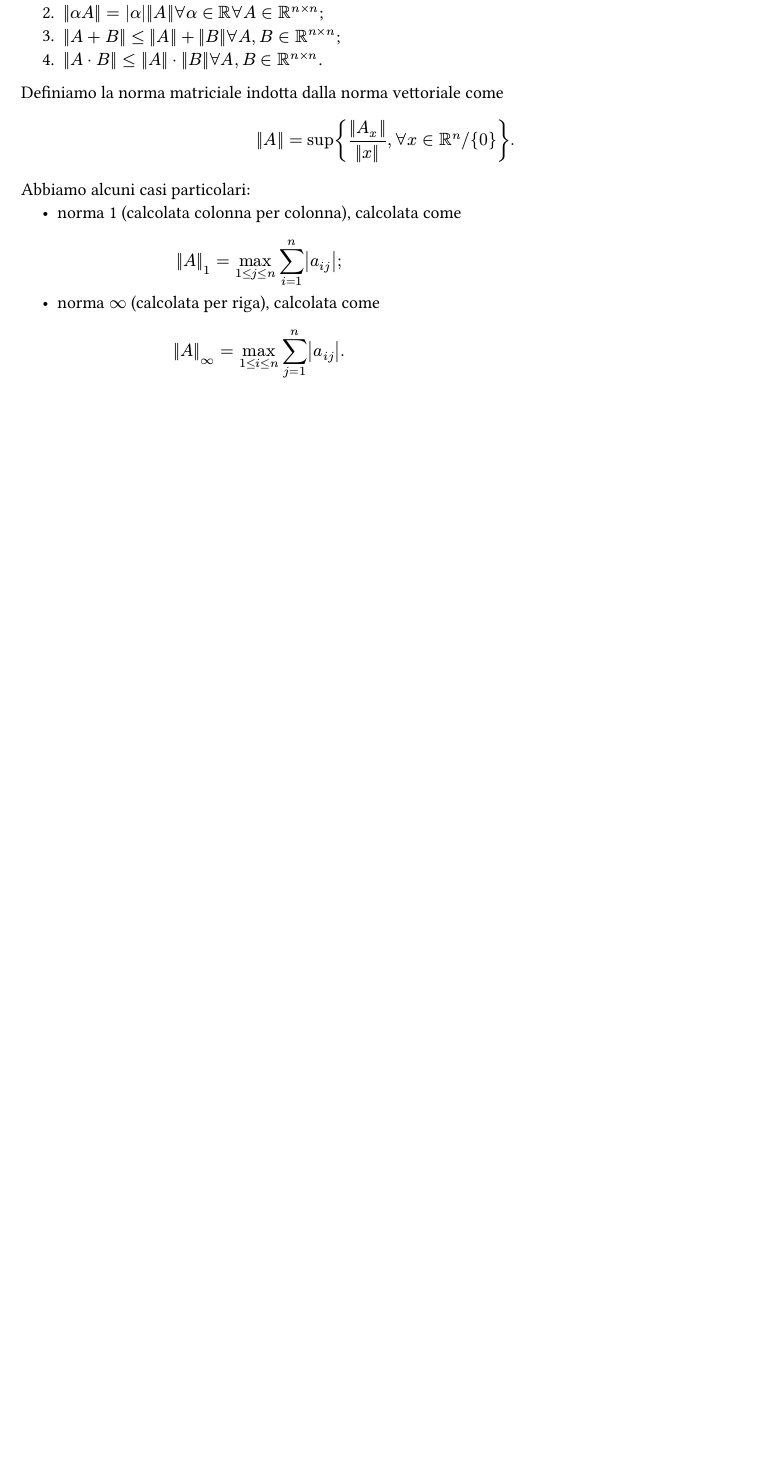
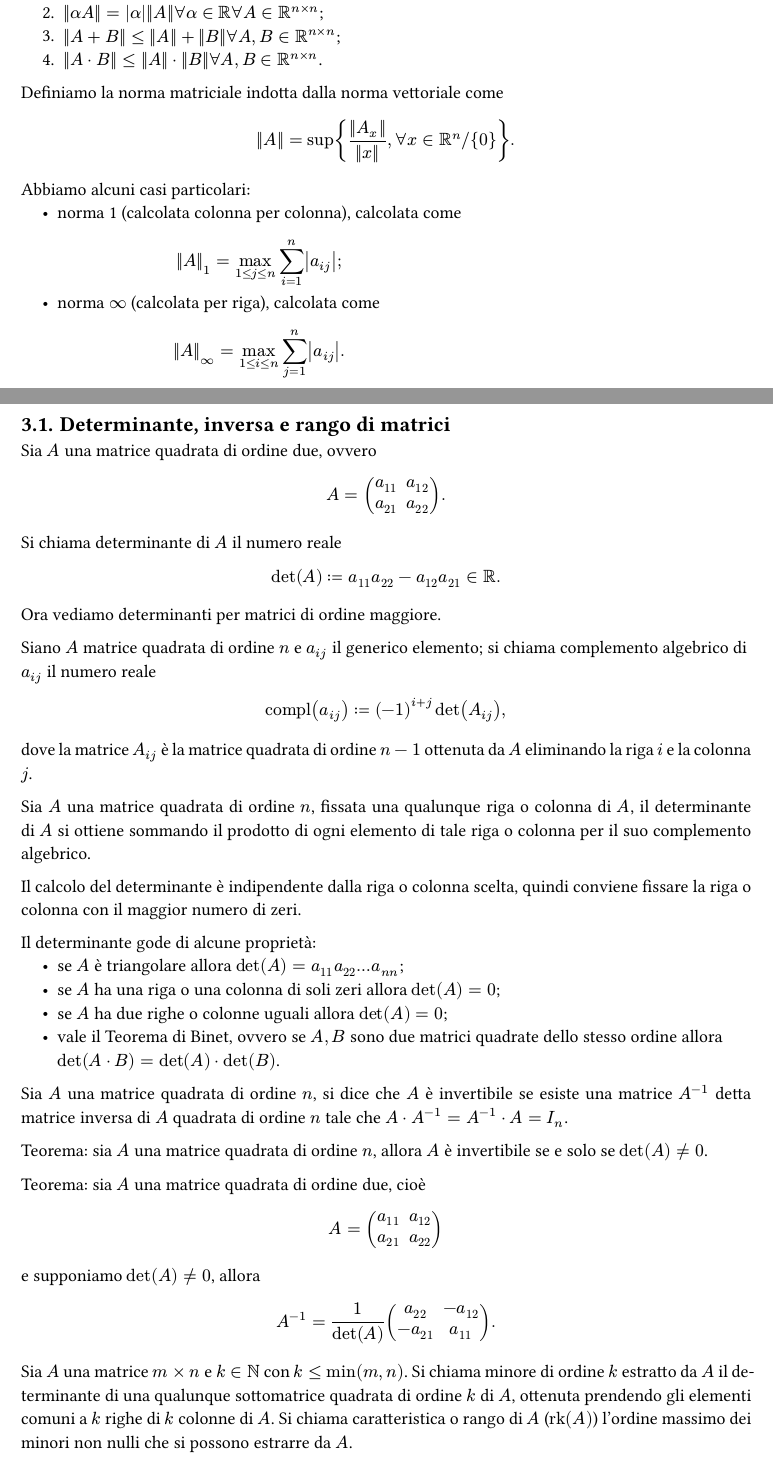
Before and after one commit to MattiaOldani/Calcolo-numerico, a Typst document (appunti.typ, which reads lezioni/lezione03.typ): part of page 8 of 8 before the commit and two parts of pages 8 and 9 of 10 after it, the two joined at a grey line, cut so that both start at the same text, the shorter picture padded with empty space. The pictures show the PDF file appunti.pdf that the author committed with the source.

Commit message:
Aggiunta lezione 03

```diff
--- /dev/null
+++ b/lezioni/lezione03.typ
@@ -0,0 +1,9 @@
+= Lezione 03
+
+== Determinante, inversa e rango di matrici
+
+Sia $A$ una matrice quadrata di ordine due, ovvero $ A = mat(a_11, a_12; a_21, a_22) . $ Si chiama determinante di $A$ il numero reale $ det(A) := a_11 a_22 - a_12 a_21 in RR . $
+
+Ora vediamo determinanti per matrici di ordine maggiore.
+
+#let compl(x) = {
@@ -0,0 +17,17 @@
+Siano $A$ matrice quadrata di ordine $n$ e $a_(i j)$ il generico elemento; si chiama complemento algebrico di $a_(i j)$ il numero reale $ compl(a_(i j)) := (-1)^(i+j) det(A_(i j)) , $ dove la matrice $A_(i j)$ è la matrice quadrata di ordine $n-1$ ottenuta da $A$ eliminando la riga $i$ e la colonna $j$.
+
+Sia $A$ una matrice quadrata di ordine $n$, fissata una qualunque riga o colonna di $A$, il determinante di $A$ si ottiene sommando il prodotto di ogni elemento di tale riga o colonna per il suo complemento algebrico.
+
+Il calcolo del determinante è indipendente dalla riga o colonna scelta, quindi conviene fissare la riga o colonna con il maggior numero di zeri.
+
+Il determinante gode di alcune proprietà:
+- se $A$ è triangolare allora $det(A) = a_11 a_22 dots a_(n n)$;
+- se $A$ ha una riga o una colonna di soli zeri allora $det(A) = 0$;
+- se $A$ ha due righe o colonne uguali allora $det(A) = 0$;
+- vale il Teorema di Binet, ovvero se $A,B$ sono due matrici quadrate dello stesso ordine allora $det(A dot B) = det(A) dot det(B)$.
+
+Sia $A$ una matrice quadrata di ordine $n$, si dice che $A$ è invertibile se esiste una matrice $A^(-1)$ detta matrice inversa di $A$ quadrata di ordine $n$ tale che $A dot A^(-1) = A^(-1) dot A = I_n$.
+
+Teorema: sia $A$ una matrice quadrata di ordine $n$, allora $A$ è invertibile se e solo se $det(A) eq.not 0$.
+
+Teorema: sia $A$ una matrice quadrata di ordine due, cioè $ A = mat(a_11, a_12; a_21, a_22) $ e supponiamo $det(A) eq.not 0$, allora $ A^(-1) = 1/det(A) mat(a_22, -a_12; -a_21, a_11) . $
@@ -0,0 +43,5 @@
+Sia $A$ una matrice $m times n$ e $k in NN$ con $k lt.eq min(m,n)$. Si chiama minore di ordine $k$ estratto da $A$ il determinante di una qualunque sottomatrice quadrata di ordine $k$ di $A$, ottenuta prendendo gli elementi comuni a $k$ righe di $k$ colonne di $A$. Si chiama caratteristica o rango di $A$ ($rank(A)$) l'ordine massimo dei minori non nulli che si possono estrarre da $A$.
+
+In altre parole, $rank(A) = r$ se esiste un minore di ordine $r$ diverso da zero e se tutti i minori di ordine $r+1$ sono nulli.
+
+Sia $A$ una matrice non nulla, allora $rank(A) gt.eq 1$. Inoltre, $rank(A) lt.eq min(m,n)$.
```
Also changed, not shown: appunti.typ (+3 -0 lines), appunti.pdf, lezioni/lezione03.typ (16 more changed lines).
